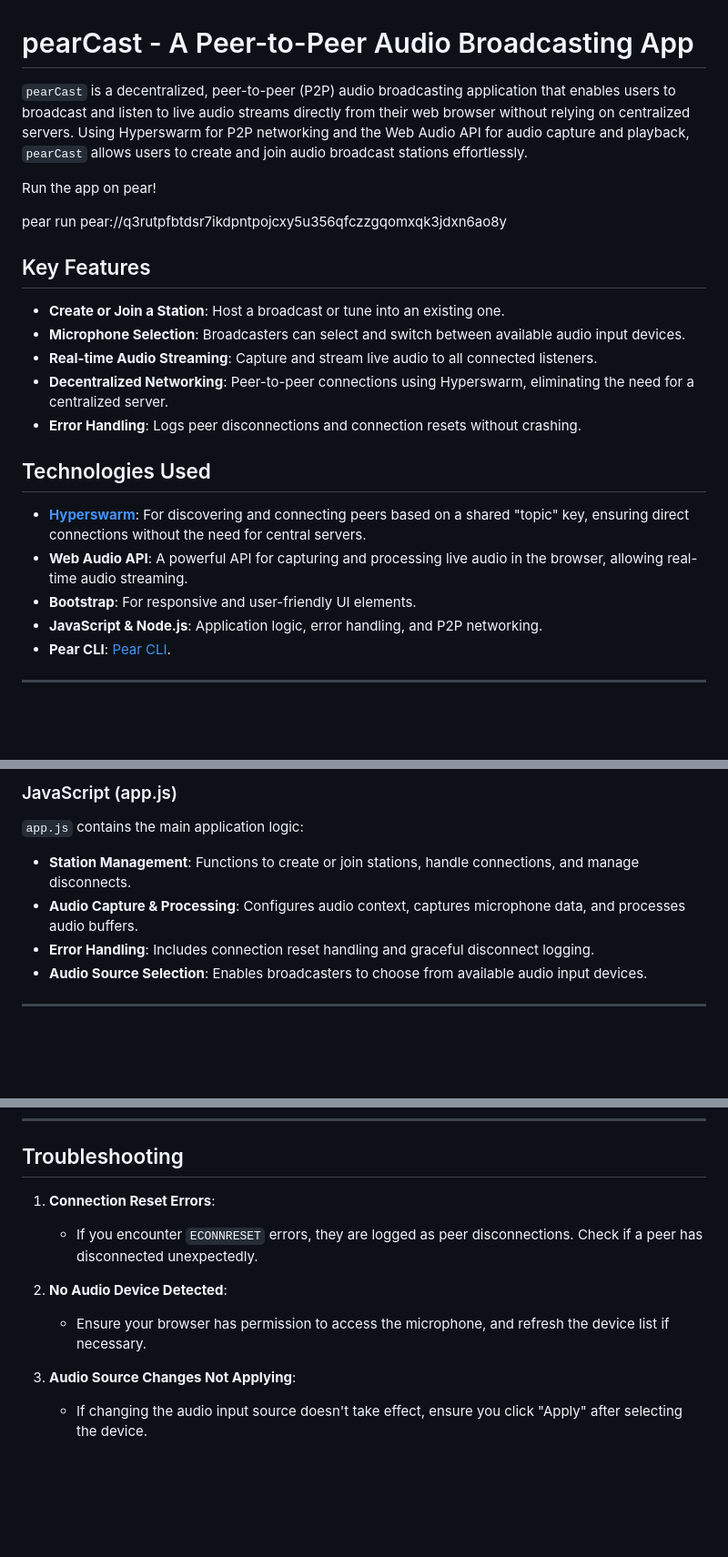
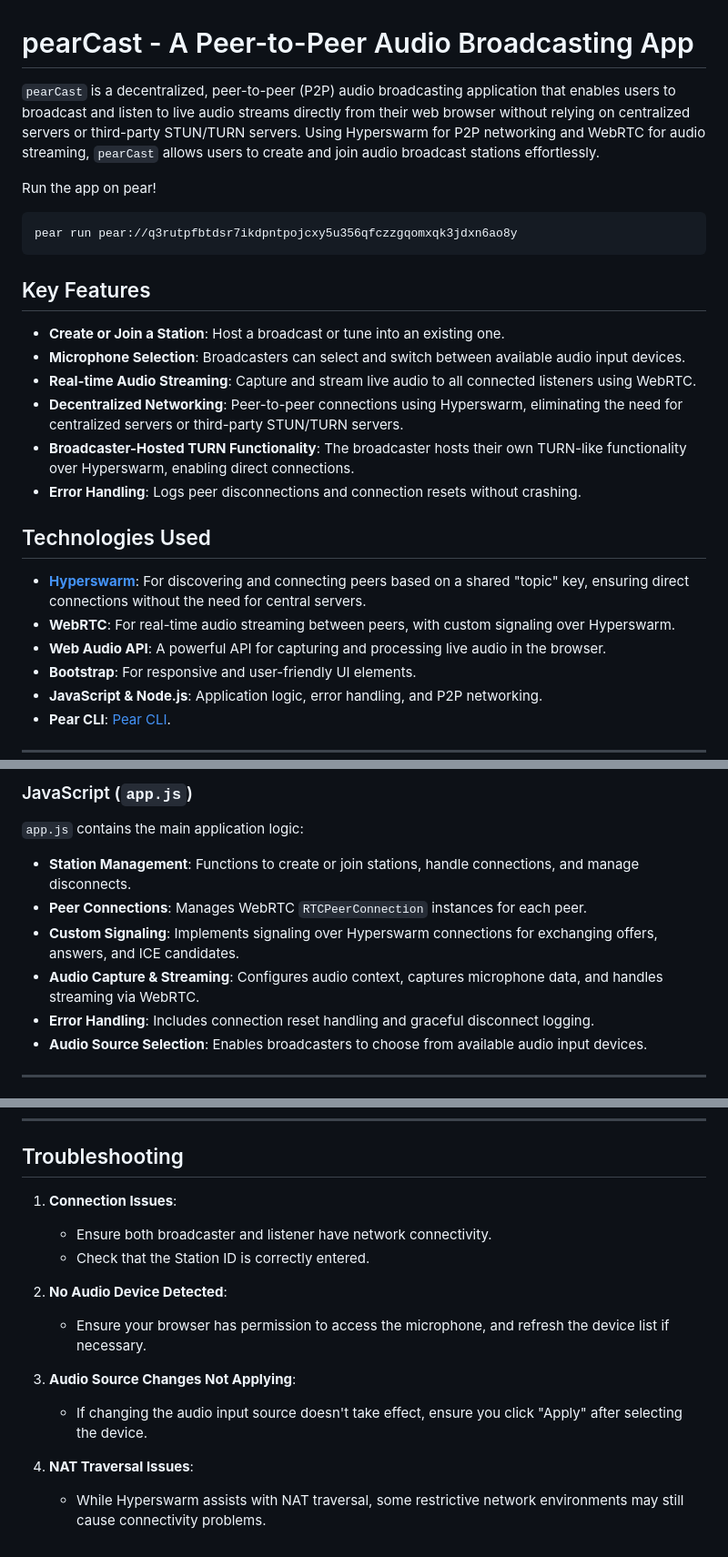
Before and after one commit to snxraven/pearcast, a Markdown page: README.md, 3 parts joined by grey strips. Shown at 91% size. GitHub-like rendering; blank space fills up the shorter version.

````diff
--- a/README.md
+++ b/README.md
@@ -1,23 +1,27 @@
 # pearCast - A Peer-to-Peer Audio Broadcasting App
 
-`pearCast` is a decentralized, peer-to-peer (P2P) audio broadcasting application that enables users to broadcast and listen to live audio streams directly from their web browser without relying on centralized servers. Using Hyperswarm for P2P networking and the Web Audio API for audio capture and playback, `pearCast` allows users to create and join audio broadcast stations effortlessly.
+`pearCast` is a decentralized, peer-to-peer (P2P) audio broadcasting application that enables users to broadcast and listen to live audio streams directly from their web browser without relying on centralized servers or third-party STUN/TURN servers. Using Hyperswarm for P2P networking and WebRTC for audio streaming, `pearCast` allows users to create and join audio broadcast stations effortlessly.
 
 Run the app on pear!
 
+```bash
 pear run pear://q3rutpfbtdsr7ikdpntpojcxy5u356qfczzgqomxqk3jdxn6ao8y
+```
 
 ## Key Features
 
 - **Create or Join a Station**: Host a broadcast or tune into an existing one.
 - **Microphone Selection**: Broadcasters can select and switch between available audio input devices.
-- **Real-time Audio Streaming**: Capture and stream live audio to all connected listeners.
-- **Decentralized Networking**: Peer-to-peer connections using Hyperswarm, eliminating the need for a centralized server.
+- **Real-time Audio Streaming**: Capture and stream live audio to all connected listeners using WebRTC.
+- **Decentralized Networking**: Peer-to-peer connections using Hyperswarm, eliminating the need for centralized servers or third-party STUN/TURN servers.
+- **Broadcaster-Hosted TURN Functionality**: The broadcaster hosts their own TURN-like functionality over Hyperswarm, enabling direct connections.
 - **Error Handling**: Logs peer disconnections and connection resets without crashing.
 
 ## Technologies Used
 
 - **[Hyperswarm](https://github.com/hyperswarm/hyperswarm)**: For discovering and connecting peers based on a shared "topic" key, ensuring direct connections without the need for central servers.
-- **Web Audio API**: A powerful API for capturing and processing live audio in the browser, allowing real-time audio streaming.
+- **WebRTC**: For real-time audio streaming between peers, with custom signaling over Hyperswarm.
+- **Web Audio API**: A powerful API for capturing and processing live audio in the browser.
 - **Bootstrap**: For responsive and user-friendly UI elements.
 - **JavaScript & Node.js**: Application logic, error handling, and P2P networking.
 - **Pear CLI**: [Pear CLI](https://docs.pears.com/).
@@ -129,10 +150,12 @@ Using the **Web Audio API**, `pearCast` captures and processes audio from the mi
 
-### JavaScript (app.js)
+### JavaScript (`app.js`)
 
 `app.js` contains the main application logic:
 
 - **Station Management**: Functions to create or join stations, handle connections, and manage disconnects.
-- **Audio Capture & Processing**: Configures audio context, captures microphone data, and processes audio buffers.
+- **Peer Connections**: Manages WebRTC `RTCPeerConnection` instances for each peer.
+- **Custom Signaling**: Implements signaling over Hyperswarm connections for exchanging offers, answers, and ICE candidates.
+- **Audio Capture & Streaming**: Configures audio context, captures microphone data, and handles streaming via WebRTC.
 - **Error Handling**: Includes connection reset handling and graceful disconnect logging.
 - **Audio Source Selection**: Enables broadcasters to choose from available audio input devices.
 
@@ -150,11 +173,15 @@ Using the **Web Audio API**, `pearCast` captures and processes audio from the mi
 
 ## Troubleshooting
 
-1. **Connection Reset Errors**:
-   - If you encounter `ECONNRESET` errors, they are logged as peer disconnections. Check if a peer has disconnected unexpectedly.
+1. **Connection Issues**:
+   - Ensure both broadcaster and listener have network connectivity.
+   - Check that the Station ID is correctly entered.
 
 2. **No Audio Device Detected**:
    - Ensure your browser has permission to access the microphone, and refresh the device list if necessary.
 
 3. **Audio Source Changes Not Applying**:
    - If changing the audio input source doesn't take effect, ensure you click "Apply" after selecting the device.
+
+5. **NAT Traversal Issues**:
+   - While Hyperswarm assists with NAT traversal, some restrictive network environments may still cause connectivity problems.
````
Also changed, not shown: other parts of README.md (+33 -16 lines).
